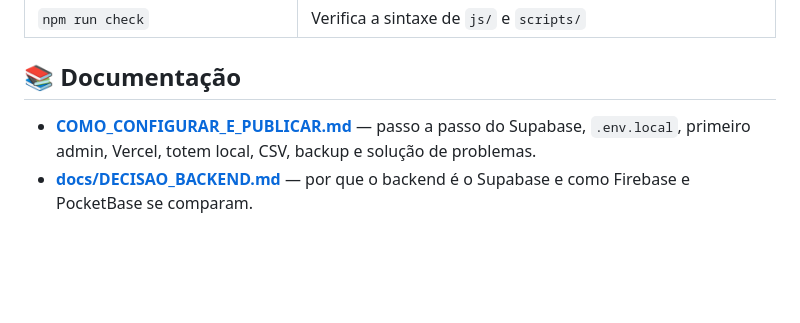
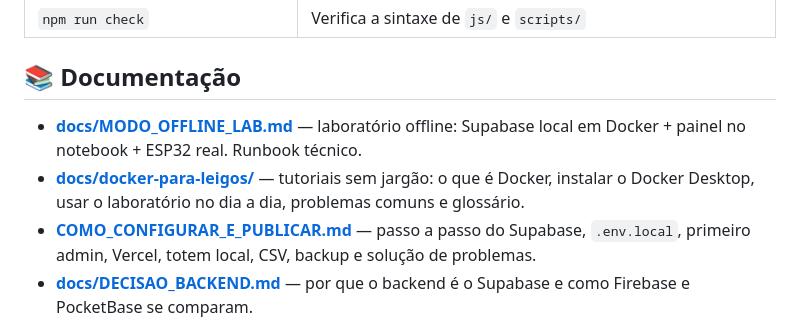
Before and after one commit to devmagary/escola-nfc-web, a Markdown page: README.md, the part around the change. Rendered like a GitHub page; blank space fills up the shorter version.

Commit message:
docs(lab): Laboratório offline documentado no README

```diff
--- a/README.md
+++ b/README.md
@@ -234,6 +234,8 @@ Manual completo de implantação: **[COMO_CONFIGURAR_E_PUBLICAR.md](COMO_CONFIGU
 
 ## 📚 Documentação
 
+* **[docs/MODO_OFFLINE_LAB.md](docs/MODO_OFFLINE_LAB.md)** — laboratório offline: Supabase local em Docker + painel no notebook + ESP32 real. Runbook técnico.
+* **[docs/docker-para-leigos/](docs/docker-para-leigos/)** — tutoriais sem jargão: o que é Docker, instalar o Docker Desktop, usar o laboratório no dia a dia, problemas comuns e glossário.
 * **[COMO_CONFIGURAR_E_PUBLICAR.md](COMO_CONFIGURAR_E_PUBLICAR.md)** — passo a passo do Supabase, `.env.local`, primeiro admin, Vercel, totem local, CSV, backup e solução de problemas.
 * **[docs/DECISAO_BACKEND.md](docs/DECISAO_BACKEND.md)** — por que o backend é o Supabase e como Firebase e PocketBase se comparam.
 * **[esp32s3-nfc-acesso/MANUAL_DO_SISTEMA.md](esp32s3-nfc-acesso/MANUAL_DO_SISTEMA.md)** — montagem, gravação, console e OTA do firmware.
```
